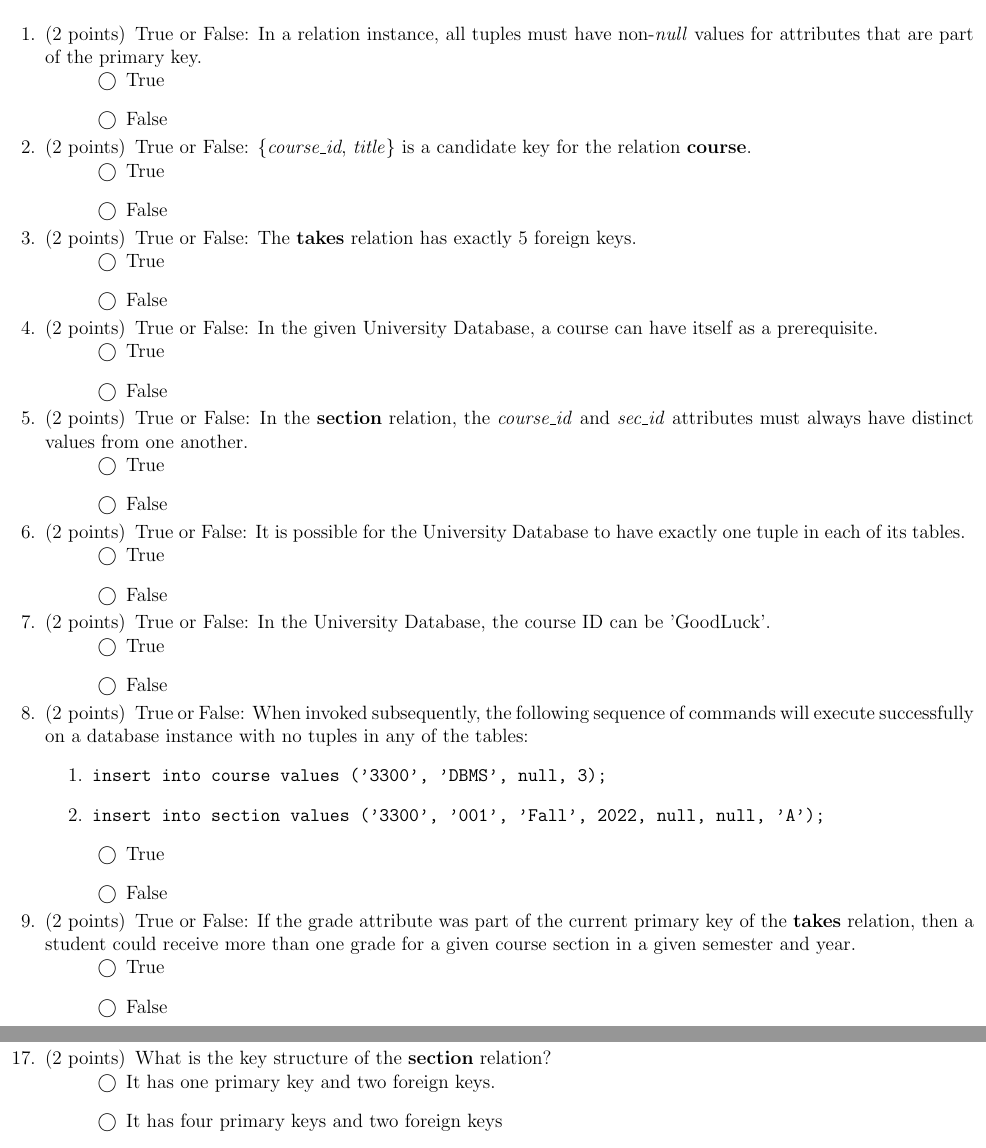
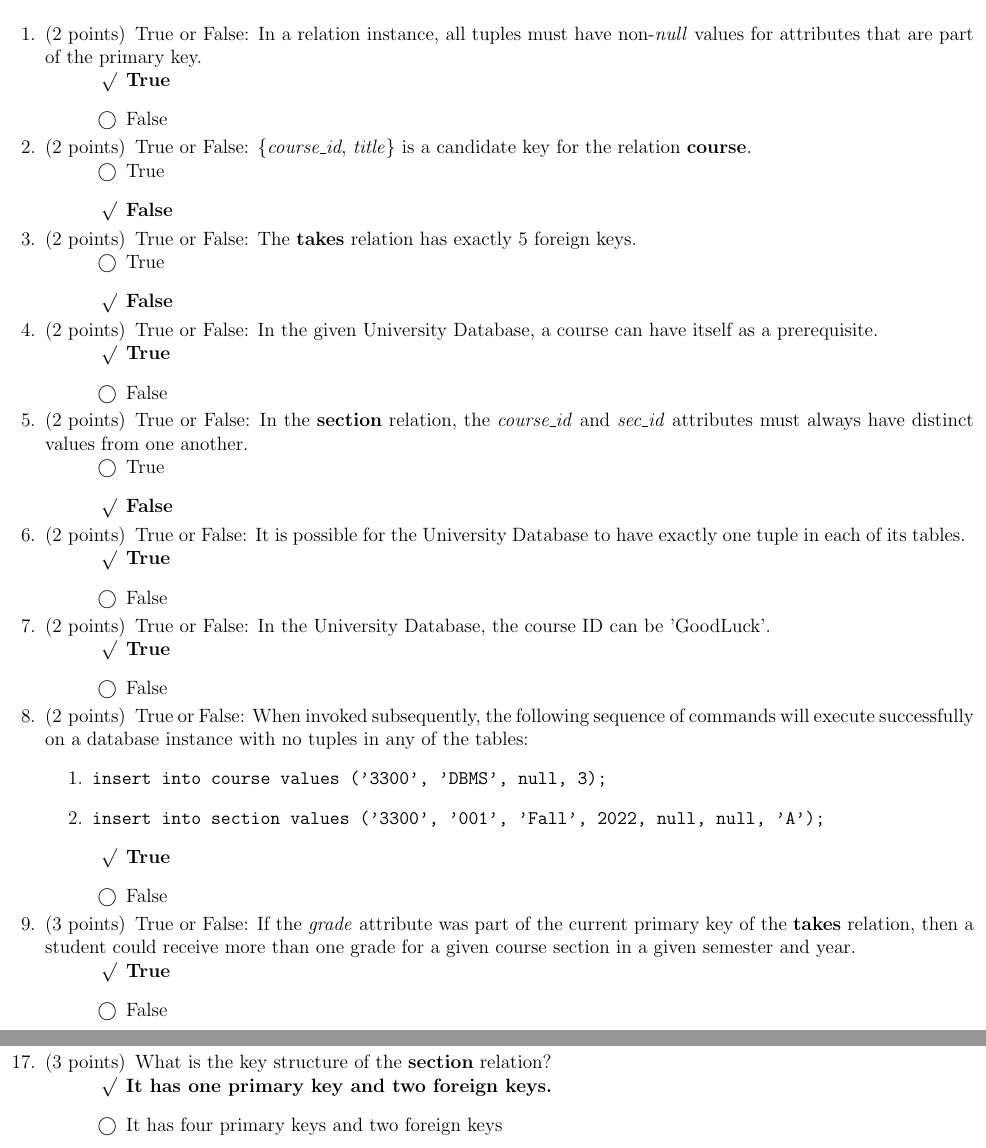
Before and after one commit to beatakubiak/csc3300, a LaTeX problem sheet (iLearn_Question_Library/Ch2-review.tex): two parts of pages 1 and 3 of 3, joined at a grey line, cut so that both start at the same text. Compiled offline with pdfLaTeX.

Commit message:
Fixed an answer for one question, numbers of points/formatting for a couple questions

```diff
--- a/iLearn_Question_Library/Ch2-review.tex
+++ b/iLearn_Question_Library/Ch2-review.tex
@@ -1,4 +1,5 @@
-\documentclass[12pt]{exam}
+\documentclass[12pt,answers]{exam}
+
 \input{preamble.tex}
 
 \begin{document}
@@ -49,8 +50,8 @@ True or False: In the given University Database, a course can have itself as a p
 \question[2]
 True or False: In the \textbf{section} relation, the \textit{course\_id} and \textit{sec\_id} attributes must always have distinct values from one another.
 \begin{checkboxes}
-    \CorrectChoice True
-    \choice False
+    \choice True
+    \CorrectChoice False
 \end{checkboxes}
 \end{minipage}
 
@@ -87,8 +88,8 @@ True or False: When invoked subsequently, the following sequence of commands wil
 \end{minipage}
 
 \begin{minipage}{\linewidth}
-\question[2]
-True or False: If the grade attribute was part of the current primary key of the \textbf{takes} relation,
+\question[3]
+True or False: If the \textit{grade} attribute was part of the current primary key of the \textbf{takes} relation,
 then a student could receive more than one grade for a given course section in a given semester and year.
 \begin{checkboxes}
     \CorrectChoice True
@@ -174,7 +175,7 @@ can be added to the table \textbf{teaches}?
 \end{minipage}
 
 \begin{minipage}{\linewidth}
-\question[2]
+\question[3]
 What is the key structure of the \textbf{section} relation?
 
 \begin{checkboxes}
```
Also changed, not shown: iLearn_Question_Library/Ch2-review.tex (4 more changed lines).
